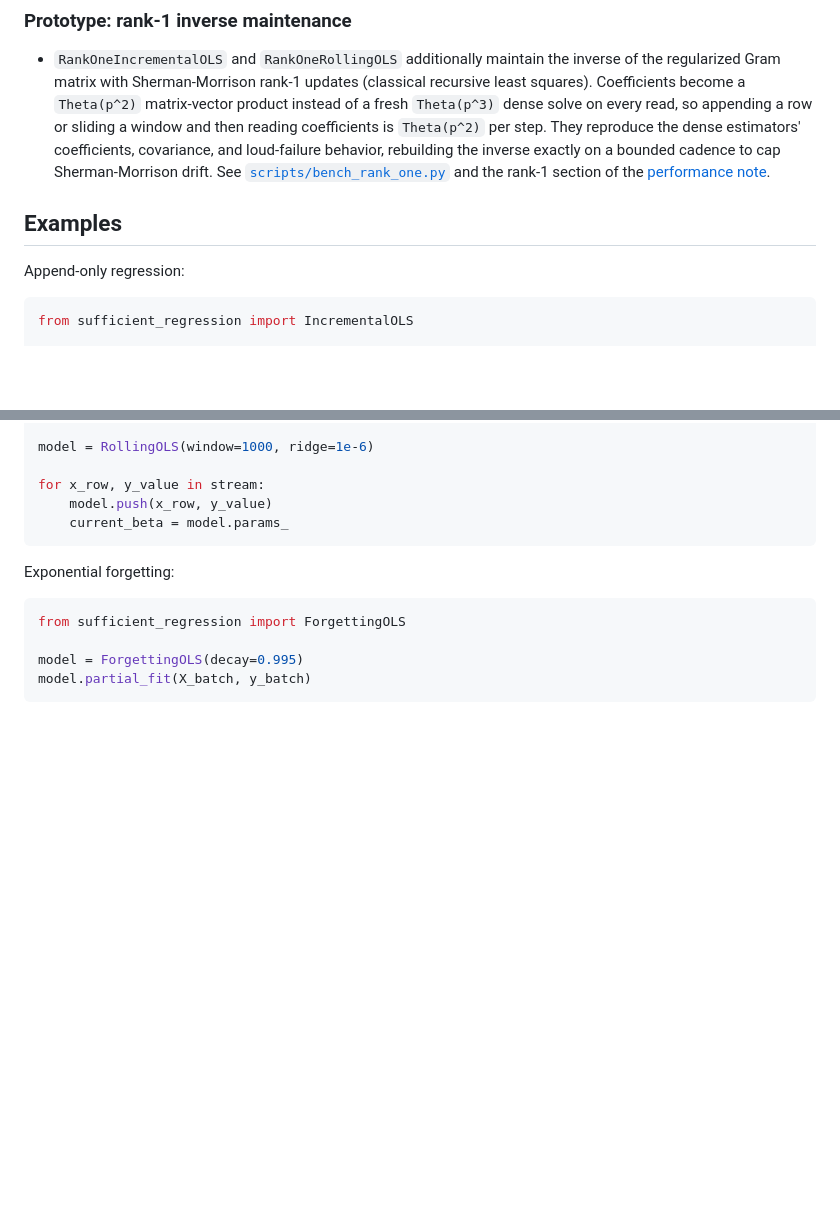
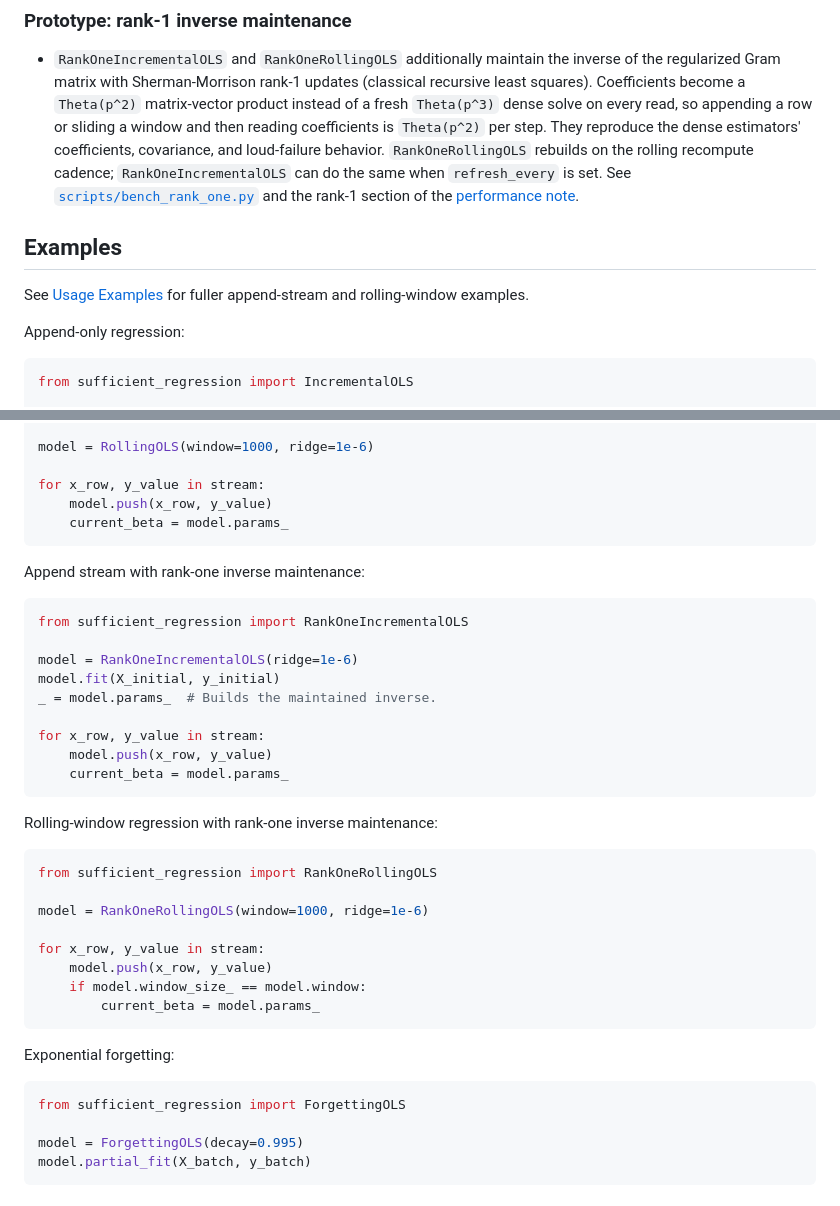
Before and after one commit to eriksre/sufficient_regression, a Markdown page: README.md, 2 parts joined by grey strips. GitHub-like rendering; blank space fills up the shorter version.

Commit message:
Add streaming regression usage examples

````diff
--- a/README.md
+++ b/README.md
@@ -35,13 +35,17 @@ sufficient statistics, not approximate optimizer state.
   matrix-vector product instead of a fresh `Theta(p^3)` dense solve on every
   read, so appending a row or sliding a window and then reading coefficients is
   `Theta(p^2)` per step. They reproduce the dense estimators' coefficients,
-  covariance, and loud-failure behavior, rebuilding the inverse exactly on a
-  bounded cadence to cap Sherman-Morrison drift. See
+  covariance, and loud-failure behavior. `RankOneRollingOLS` rebuilds on the
+  rolling recompute cadence; `RankOneIncrementalOLS` can do the same when
+  `refresh_every` is set. See
   [`scripts/bench_rank_one.py`](scripts/bench_rank_one.py) and the rank-1
   section of the
   [performance note](docs/math/sufficient_statistics_ols_performance.pdf).
 
 ## Examples
+
+See [Usage Examples](docs/usage.md) for fuller append-stream and rolling-window
+examples.
 
 Append-only regression:
 
@@ -81,6 +85,33 @@ model = RollingOLS(window=1000, ridge=1e-6)
 for x_row, y_value in stream:
     model.push(x_row, y_value)
     current_beta = model.params_
+```
+
+Append stream with rank-one inverse maintenance:
+
+```python
+from sufficient_regression import RankOneIncrementalOLS
+
+model = RankOneIncrementalOLS(ridge=1e-6)
+model.fit(X_initial, y_initial)
+_ = model.params_  # Builds the maintained inverse.
+
+for x_row, y_value in stream:
+    model.push(x_row, y_value)
+    current_beta = model.params_
+```
+
+Rolling-window regression with rank-one inverse maintenance:
+
+```python
+from sufficient_regression import RankOneRollingOLS
+
+model = RankOneRollingOLS(window=1000, ridge=1e-6)
+
+for x_row, y_value in stream:
+    model.push(x_row, y_value)
+    if model.window_size_ == model.window:
+        current_beta = model.params_
 ```
 
 Exponential forgetting:
````
Also changed, not shown: docs/usage.md (added, +214 -0 lines).
